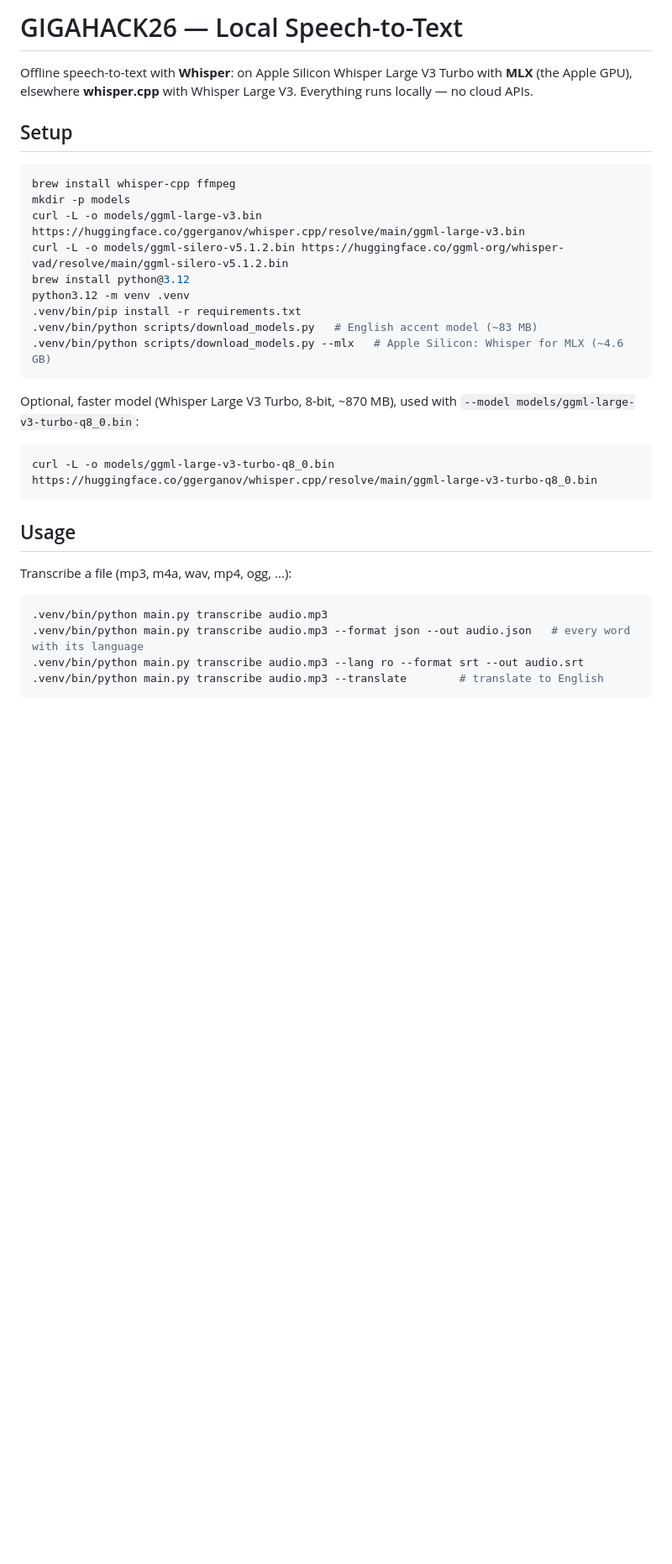
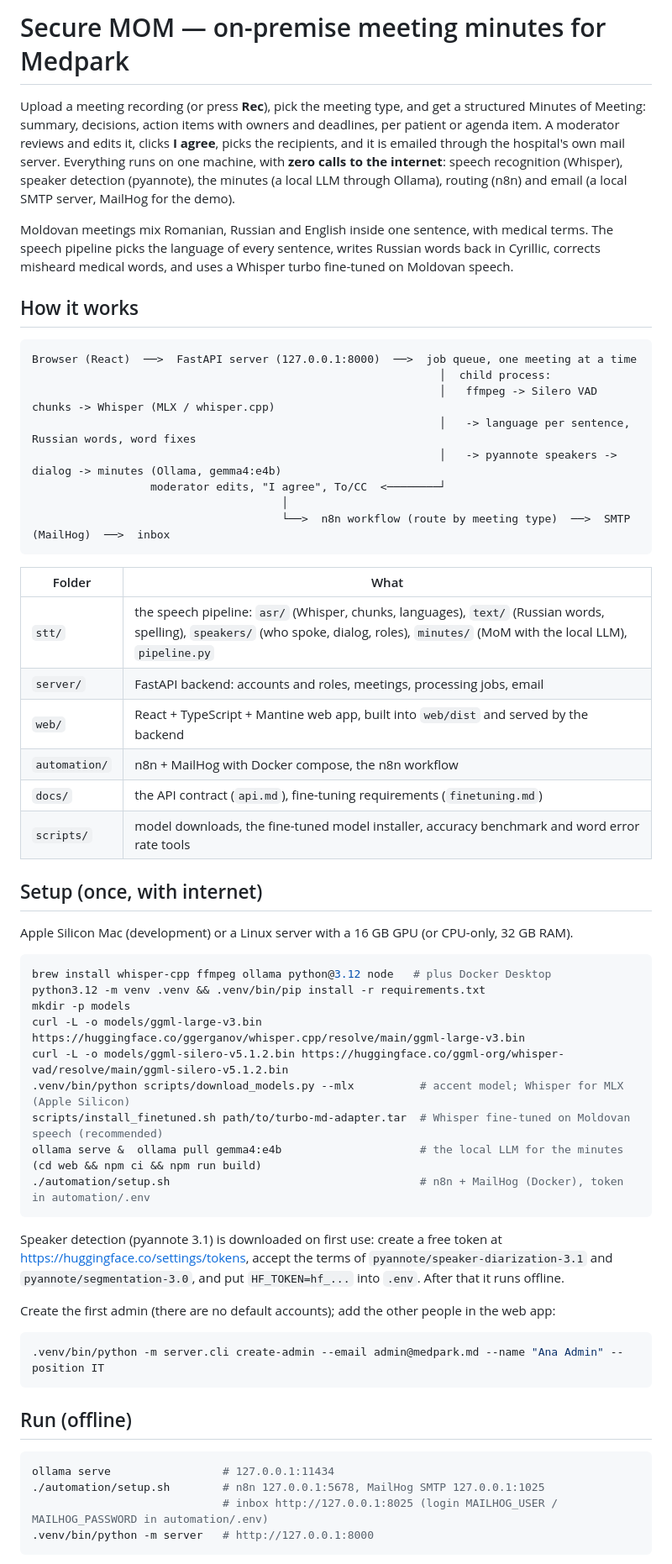
Before and after one commit to DimonBel/GIGAHACK26, a Markdown page: README.md, the part around one of its changes. Shown at 84% size. Rendered like a GitHub page; blank space fills up the shorter version.

Commit message:
docs: add api contract, update readme and fine-tuning guide

````diff
--- a/README.md
+++ b/README.md
@@ -1,36 +1,71 @@
-# GIGAHACK26 — Local Speech-to-Text
+# Secure MOM — on-premise meeting minutes for Medpark
 
-Offline speech-to-text with **Whisper**: on Apple Silicon Whisper Large V3 Turbo with **MLX** (the Apple GPU),
-elsewhere **whisper.cpp** with Whisper Large V3. Everything runs locally — no cloud APIs.
+Upload a meeting recording (or press **Rec**), pick the meeting type, and get a structured Minutes of Meeting:
+summary, decisions, action items with owners and deadlines, per patient or agenda item. A moderator reviews and
+edits it, clicks **I agree**, picks the recipients, and it is emailed through the hospital's own mail server.
+Everything runs on one machine, with **zero calls to the internet**: speech recognition (Whisper), speaker
+detection (pyannote), the minutes (a local LLM through Ollama), routing (n8n) and email (a local SMTP server,
+MailHog for the demo).
 
-## Setup
+Moldovan meetings mix Romanian, Russian and English inside one sentence, with medical terms. The speech pipeline
+picks the language of every sentence, writes Russian words back in Cyrillic, corrects misheard medical words, and
+uses a Whisper turbo fine-tuned on Moldovan speech.
+
+## How it works
+
+```
+Browser (React)  ──>  FastAPI server (127.0.0.1:8000)  ──>  job queue, one meeting at a time
+                                                              │  child process:
+                                                              │   ffmpeg -> Silero VAD chunks -> Whisper (MLX / whisper.cpp)
+                                                              │   -> language per sentence, Russian words, word fixes
+                                                              │   -> pyannote speakers -> dialog -> minutes (Ollama, gemma4:e4b)
+                  moderator edits, "I agree", To/CC  <────────┘
+                                      │
+                                      └──>  n8n workflow (route by meeting type)  ──>  SMTP (MailHog)  ──>  inbox
+```
+
+| Folder | What |
+|---|---|
+| `stt/` | the speech pipeline: `asr/` (Whisper, chunks, languages), `text/` (Russian words, spelling), `speakers/` (who spoke, dialog, roles), `minutes/` (MoM with the local LLM), `pipeline.py` |
+| `server/` | FastAPI backend: accounts and roles, meetings, processing jobs, email |
+| `web/` | React + TypeScript + Mantine web app, built into `web/dist` and served by the backend |
+| `automation/` | n8n + MailHog with Docker compose, the n8n workflow |
+| `docs/` | the API contract (`api.md`), fine-tuning requirements (`finetuning.md`) |
+| `scripts/` | model downloads, the fine-tuned model installer, accuracy benchmark and word error rate tools |
+
+## Setup (once, with internet)
+
+Apple Silicon Mac (development) or a Linux server with a 16 GB GPU (or CPU-only, 32 GB RAM).
 
 ```bash
-brew install whisper-cpp ffmpeg
+brew install whisper-cpp ffmpeg ollama python@3.12 node   # plus Docker Desktop
+python3.12 -m venv .venv && .venv/bin/pip install -r requirements.txt
 mkdir -p models
 curl -L -o models/ggml-large-v3.bin https://huggingface.co/ggerganov/whisper.cpp/resolve/main/ggml-large-v3.bin
 curl -L -o models/ggml-silero-v5.1.2.bin https://huggingface.co/ggml-org/whisper-vad/resolve/main/ggml-silero-v5.1.2.bin
-brew install python@3.12
-python3.12 -m venv .venv
-.venv/bin/pip install -r requirements.txt
-.venv/bin/python scripts/download_models.py   # English accent model (~83 MB)
-.venv/bin/python scripts/download_models.py --mlx   # Apple Silicon: Whisper for MLX (~4.6 GB)
+.venv/bin/python scripts/download_models.py --mlx          # accent model; Whisper for MLX (Apple Silicon)
+scripts/install_finetuned.sh path/to/turbo-md-adapter.tar  # Whisper fine-tuned on Moldovan speech (recommended)
+ollama serve &  ollama pull gemma4:e4b                     # the local LLM for the minutes
+(cd web && npm ci && npm run build)
+./automation/setup.sh                                      # n8n + MailHog (Docker), token in automation/.env
 ```
 
-Optional, faster model (Whisper Large V3 Turbo, 8-bit, ~870 MB), used with `--model models/ggml-large-v3-turbo-q8_0.bin`:
+Speaker detection (pyannote 3.1) is downloaded on first use: create a free token at
+https://huggingface.co/settings/tokens, accept the terms of `pyannote/speaker-diarization-3.1` and
+`pyannote/segmentation-3.0`, and put `HF_TOKEN=hf_...` into `.env`. After that it runs offline.
+
+Create the first admin (there are no default accounts); add the other people in the web app:
 
 ```bash
-curl -L -o models/ggml-large-v3-turbo-q8_0.bin https://huggingface.co/ggerganov/whisper.cpp/resolve/main/ggml-large-v3-turbo-q8_0.bin
+.venv/bin/python -m server.cli create-admin --email admin@medpark.md --name "Ana Admin" --position IT
 ```
 
-## Usage
-
-Transcribe a file (mp3, m4a, wav, mp4, ogg, ...):
+## Run (offline)
 
 ```bash
-.venv/bin/python main.py transcribe audio.mp3
-.venv/bin/python main.py transcribe audio.mp3 --format json --out audio.json   # every word with its language
-.venv/bin/python main.py transcribe audio.mp3 --lang ro --format srt --out audio.srt
-.venv/bin/python main.py transcribe audio.mp3 --translate        # translate to English
+ollama serve                 # 127.0.0.1:11434
+./automation/setup.sh        # n8n 127.0.0.1:5678, MailHog SMTP 127.0.0.1:1025
+                             # inbox http://127.0.0.1:8025 (login MAILHOG_USER / MAILHOG_PASSWORD in automation/.env)
+.venv/bin/python -m server   # http://127.0.0.1:8000
 ```
 
````
Also changed, not shown: other parts of README.md (+83 -121 lines), docs/api.md (added, +243 -0 lines), docs/finetuning.md (+9 -7 lines).
